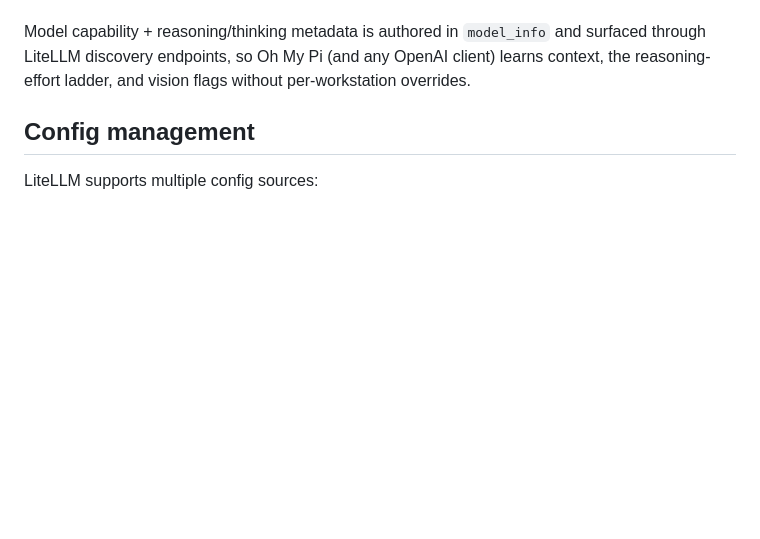
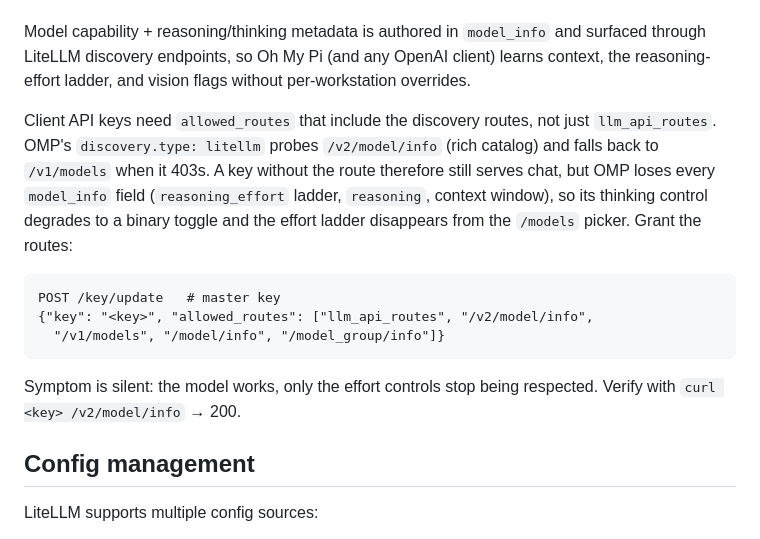
Before and after one commit to mspiegel31/home-services, a Markdown page: services/litellm/AGENTS.md, the part around the change. Drawn GitHub-style; blank space fills up the shorter version.

Commit message:
litellm: document client-key metadata routes gotcha
OMP's litellm discovery probes /v2/model/info for the rich model catalog
and falls back to /v1/models on 403. A client key allowed only
llm_api_routes silently loses all model_info metadata (reasoning_effort
ladder, reasoning, context window); OMP then degrades thinking control to
a binary toggle and the effort ladder disappears from the model picker.
Document the allowed_routes grant for client keys.

Root-cause trace (2026-09-15, swift-qwen3.8-27b-nvfp4 via omp personal):
- OMP sent chat_template_kwargs: {} at every thinking level for the swift
  model (no modelOverrides entry / thinkingFormat), while the
  qwen3.8-27b-nvfp4-bf16-lmhead override (thinkingFormat:
  qwen-chat-template) did send enable_thinking per level.
- Fix: models.yml modelOverrides for swift-qwen3.8-27b-nvfp4 + the key
  route grant; litellm-side callback (custom_callbacks.py) verified
  correct via direct reasoning_effort probes (low vs xhigh vs off change
  reasoning_tokens accordingly).

````diff
--- a/services/litellm/AGENTS.md
+++ b/services/litellm/AGENTS.md
@@ -31,6 +31,23 @@ Gotchas that break routing silently:
 Model capability + reasoning/thinking metadata is authored in `model_info` and surfaced
 through LiteLLM discovery endpoints, so Oh My Pi (and any OpenAI client) learns context,
 the reasoning-effort ladder, and vision flags without per-workstation overrides.
+
+Client API keys need `allowed_routes` that include the discovery routes, not
+just `llm_api_routes`. OMP's `discovery.type: litellm` probes `/v2/model/info`
+(rich catalog) and falls back to `/v1/models` when it 403s. A key without the
+route therefore still serves chat, but OMP loses every `model_info` field
+(`reasoning_effort` ladder, `reasoning`, context window), so its thinking
+control degrades to a binary toggle and the effort ladder disappears from the
+`/models` picker. Grant the routes:
+
+```
+POST /key/update   # master key
+{"key": "<key>", "allowed_routes": ["llm_api_routes", "/v2/model/info",
+  "/v1/models", "/model/info", "/model_group/info"]}
+```
+
+Symptom is silent: the model works, only the effort controls stop being
+respected. Verify with `curl <key> /v2/model/info` → 200.
 
 ## Config management
 
````
